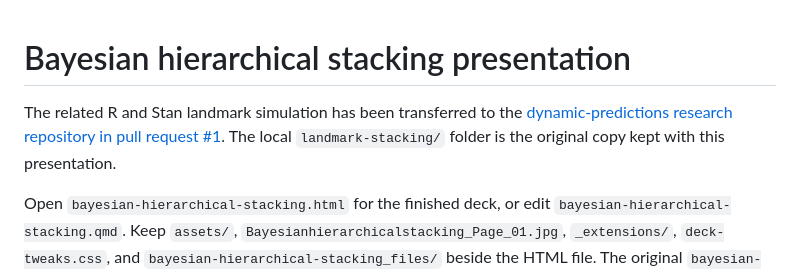
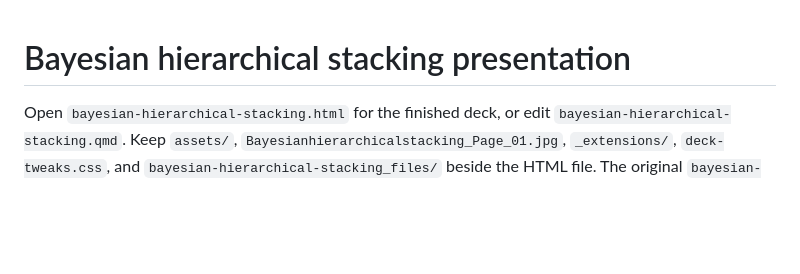
Before and after one commit to stenw/bayesianhierarchicalstackingpres, a Markdown page: README-presentation.md, the part around the change. Drawn GitHub-style; blank space fills up the shorter version.

Commit message:
Revert "Link presentation to landmark study transfer"
This reverts commit 9dcf4104ee035e0d8799198cec036545d8bfd2b8.

```diff
--- a/README-presentation.md
+++ b/README-presentation.md
@@ -1,9 +1,4 @@
 # Bayesian hierarchical stacking presentation
-
-The related R and Stan landmark simulation has been transferred to the
-[dynamic-predictions research repository in pull request #1](https://github.com/Mebgits/Dynamic-Predictions-With-Time-Shifting-Weights/pull/1).
-The local `landmark-stacking/` folder is the original copy kept with this
-presentation.
 
 Open `bayesian-hierarchical-stacking.html` for the finished deck, or edit `bayesian-hierarchical-stacking.qmd`. Keep `assets/`, `Bayesianhierarchicalstacking_Page_01.jpg`, `_extensions/`, `deck-tweaks.css`, and `bayesian-hierarchical-stacking_files/` beside the HTML file. The original `bayesian-hierarchical-stacking-alt.qmd` remains as the design reference.
 
```
Also changed, not shown: landmark-stacking/README.md (+0 -4 lines).
